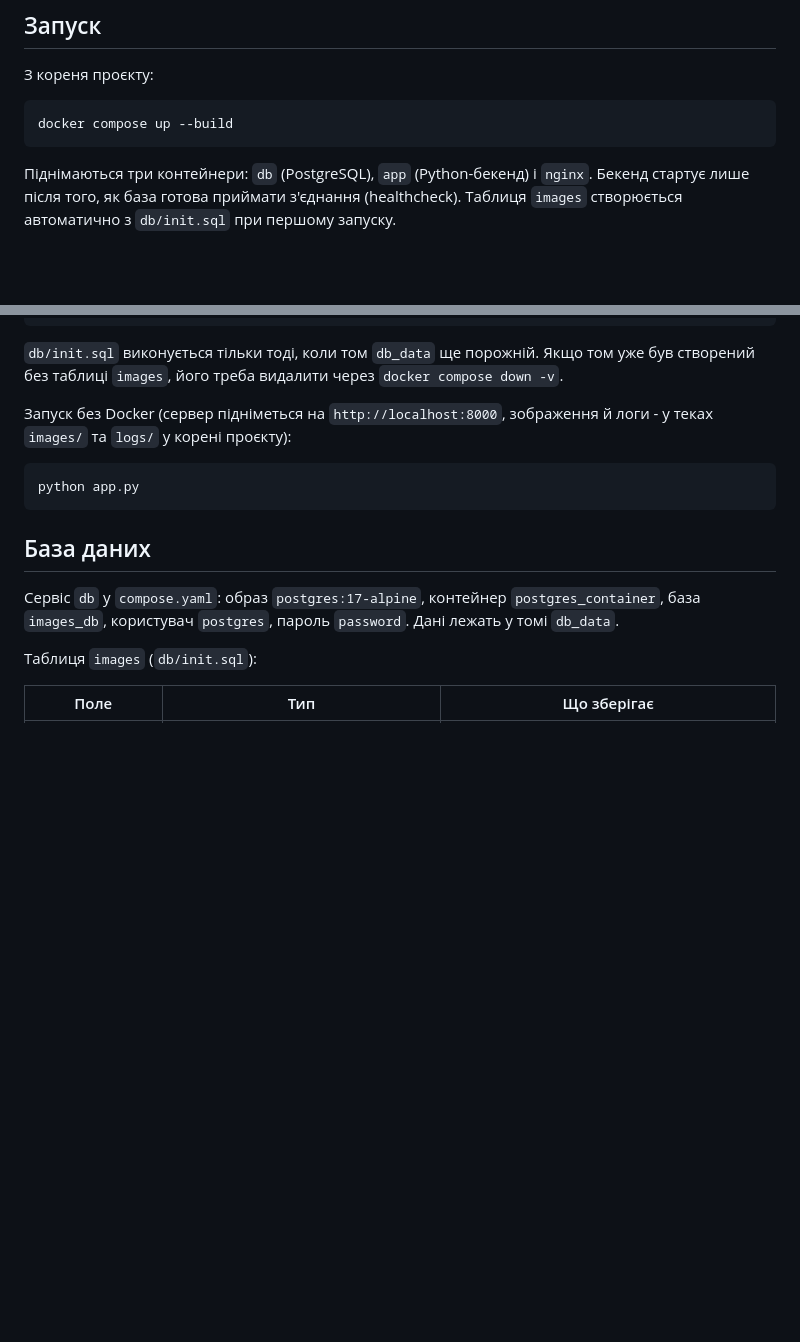
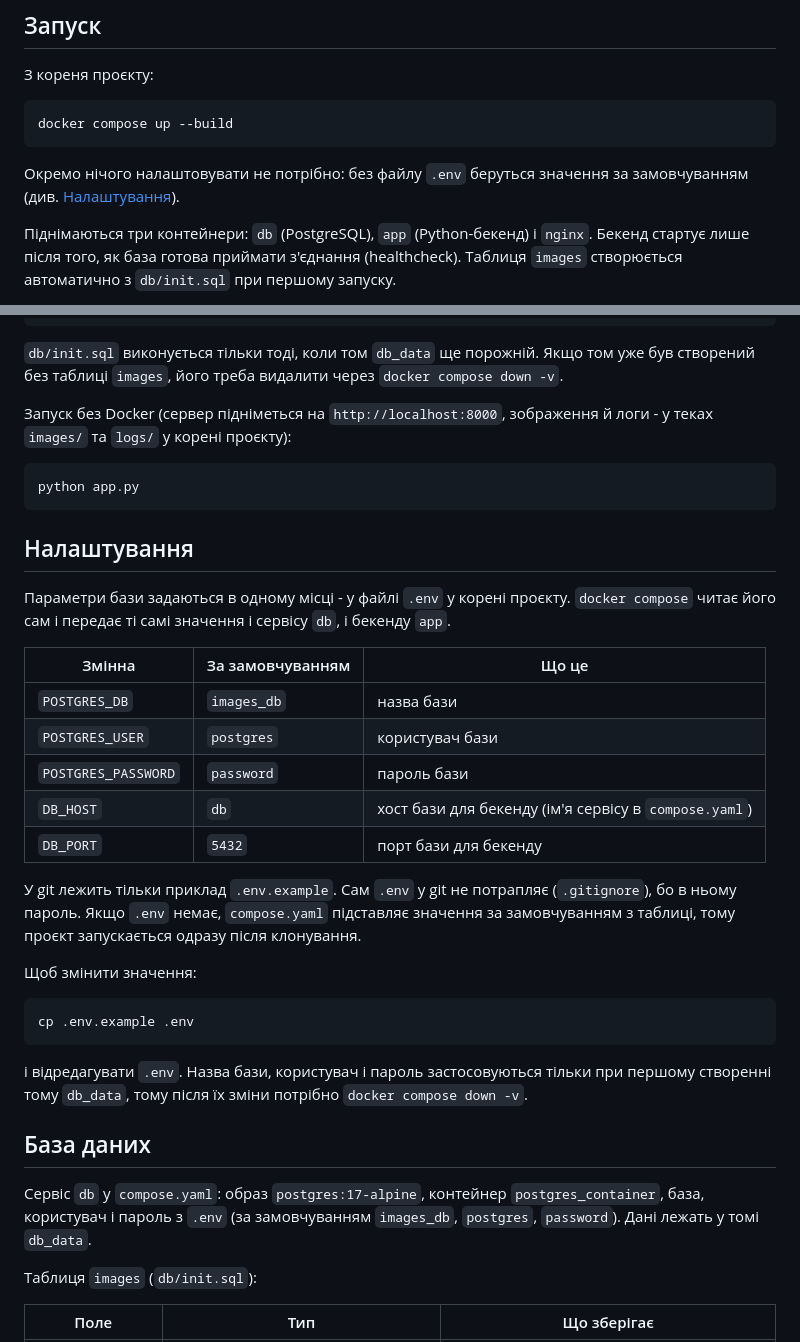
Before and after one commit to Orlovmails/image-hosting, a Markdown page: README.md, 2 parts joined by grey strips. GitHub-like rendering; blank space fills up the shorter version.

````diff
--- a/README.md
+++ b/README.md
@@ -747,6 +747,8 @@ project/
 docker compose up --build
 ```
 
+Окремо нічого налаштовувати не потрібно: без файлу `.env` беруться значення за замовчуванням (див. [Налаштування](#налаштування)).
+
 Піднімаються три контейнери: `db` (PostgreSQL), `app` (Python-бекенд) і `nginx`. Бекенд стартує лише після того, як база готова приймати з'єднання (healthcheck). Таблиця `images` створюється автоматично з `db/init.sql` при першому запуску.
 
 Після запуску доступні:
@@ -779,9 +781,31 @@ docker compose down -v
 python app.py
 ```
 
+## Налаштування
+
+Параметри бази задаються в одному місці - у файлі `.env` у корені проєкту. `docker compose` читає його сам і передає ті самі значення і сервісу `db`, і бекенду `app`.
+
+| Змінна | За замовчуванням | Що це |
+| --- | --- | --- |
+| `POSTGRES_DB` | `images_db` | назва бази |
+| `POSTGRES_USER` | `postgres` | користувач бази |
+| `POSTGRES_PASSWORD` | `password` | пароль бази |
+| `DB_HOST` | `db` | хост бази для бекенду (ім'я сервісу в `compose.yaml`) |
+| `DB_PORT` | `5432` | порт бази для бекенду |
+
+У git лежить тільки приклад `.env.example`. Сам `.env` у git не потрапляє (`.gitignore`), бо в ньому пароль. Якщо `.env` немає, `compose.yaml` підставляє значення за замовчуванням з таблиці, тому проєкт запускається одразу після клонування.
+
+Щоб змінити значення:
+
+```bash
+cp .env.example .env
+```
+
+і відредагувати `.env`. Назва бази, користувач і пароль застосовуються тільки при першому створенні тому `db_data`, тому після їх зміни потрібно `docker compose down -v`.
+
 ## База даних
 
-Сервіс `db` у `compose.yaml`: образ `postgres:17-alpine`, контейнер `postgres_container`, база `images_db`, користувач `postgres`, пароль `password`. Дані лежать у томі `db_data`.
+Сервіс `db` у `compose.yaml`: образ `postgres:17-alpine`, контейнер `postgres_container`, база, користувач і пароль з `.env` (за замовчуванням `images_db`, `postgres`, `password`). Дані лежать у томі `db_data`.
 
 Таблиця `images` (`db/init.sql`):
 
````
Also changed, not shown: other parts of README.md (+34 -11 lines).
